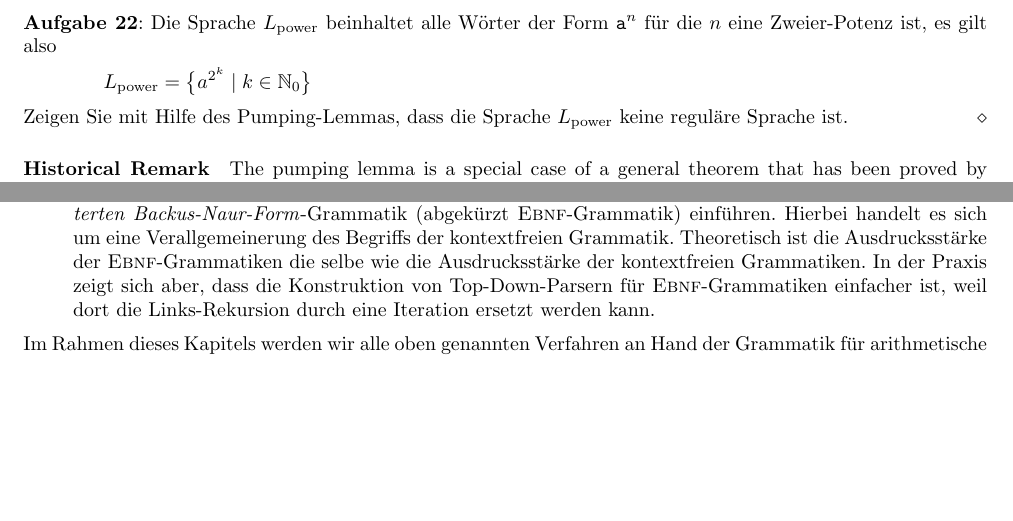
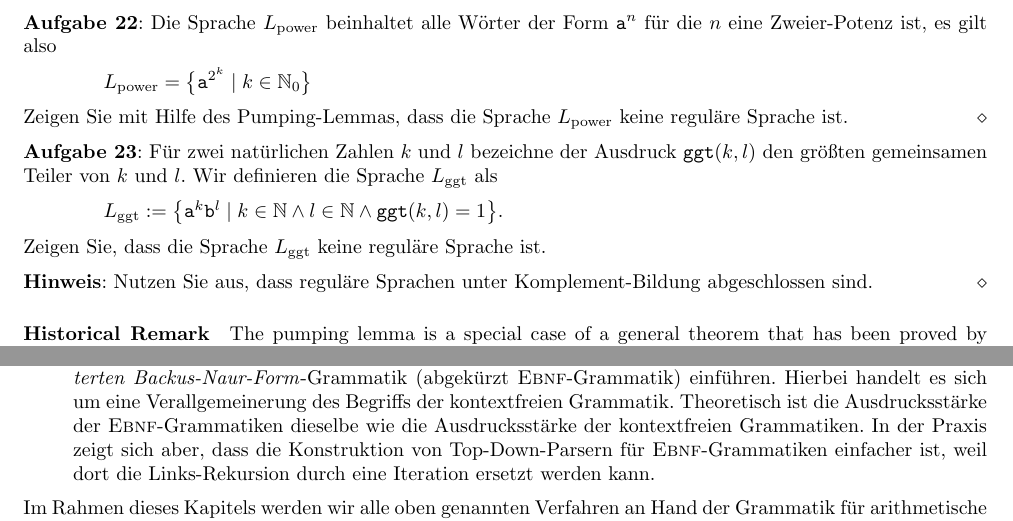
Before and after one commit to karlstroetmann/Formal-Languages, a LaTeX thesis (Lecture-Notes/formal-languages.tex, which reads Lecture-Notes/kontextfreie-sprachen.tex, Lecture-Notes/regulaere-sprachen.tex): two parts of pages 90 and 104 of 304, joined at a grey line, cut so that both start at the same text, the shorter picture padded with empty space. Compiled offline with pdfLaTeX; the source files are stored in an older character set and shown here as Unicode.

Commit message:
corrected typos and added exercise

```diff
--- a/Lecture-Notes/kontextfreie-sprachen.tex
+++ b/Lecture-Notes/kontextfreie-sprachen.tex
@@ -975,7 +975,7 @@ diesem Problem umzugehen:
       zu beschreiben.  Wir werden daher den Begriff der \emph{erweiterten Backus-Naur-Form}-Grammatik
       (abgekürzt \textsc{Ebnf}-Grammatik) einführen.  Hierbei handelt es sich um eine Verallgemeinerung des
       Begriffs der kontextfreien Grammatik.  Theoretisch ist die Ausdrucksstärke der
-      \textsc{Ebnf}-Grammatiken die selbe wie die Ausdrucksstärke der kontextfreien Grammatiken.
+      \textsc{Ebnf}-Grammatiken dieselbe wie die Ausdrucksstärke der kontextfreien Grammatiken.
       In der Praxis zeigt sich aber, dass die Konstruktion von Top-Down-Parsern für
       \textsc{Ebnf}-Grammatiken einfacher ist, weil dort die Links-Rekursion durch eine Iteration ersetzt
       werden kann.
--- a/Lecture-Notes/regulaere-sprachen.tex
+++ b/Lecture-Notes/regulaere-sprachen.tex
@@ -852,9 +852,23 @@ Die Sprache $L_{\mathrm{power}}$ beinhaltet alle Wörter der Form $\mathtt{a}^n$
 Zweier-Potenz ist, es gilt also
 \\[0.2cm]
 \hspace*{1.3cm}
-$L_{\mathrm{power}} = \bigl\{ a^{2^k} \mid k \in \mathbb{N}_0 \bigr\}$
+$L_{\mathrm{power}} = \bigl\{ \mathtt{a}^{2^k} \mid k \in \mathbb{N}_0 \bigr\}$
 \\[0.2cm]
 Zeigen Sie mit Hilfe des Pumping-Lemmas, dass die Sprache $L_{\mathrm{power}}$ keine reguläre Sprache ist.
+\eox
+
+\exercise
+Für zwei natürlichen Zahlen $k$ und $l$ bezeichne der Ausdruck $\mathtt{ggt}(k, l)$ den größten
+gemeinsamen Teiler von $k$ und $l$.  Wir definieren die Sprache $L_{\mathrm{ggt}}$ als
+\\[0.2cm]
+\hspace*{1.3cm}
+$L_{\mathrm{ggt}} := \bigl\{ \mathtt{a}^k\mathtt{b}^l \mid k \in \mathbb{N} \wedge l \in \mathbb{N} \wedge \mathtt{ggt}(k, l) = 1 \bigr\}$.
+\\[0.2cm]
+Zeigen Sie, dass die Sprache $L_{\mathrm{ggt}}$ keine reguläre Sprache ist.
+\vspace{0.2cm}
+
+\noindent
+\textbf{Hinweis}:  Nutzen Sie aus, dass reguläre Sprachen unter Komplement-Bildung abgeschlossen sind.
 \eox
 
 
```
Also changed, not shown: Lecture-Notes/minimization.tex (+1 -1 lines), Lecture-Notes/regulaere-sprachen.tex (10 more changed lines).
